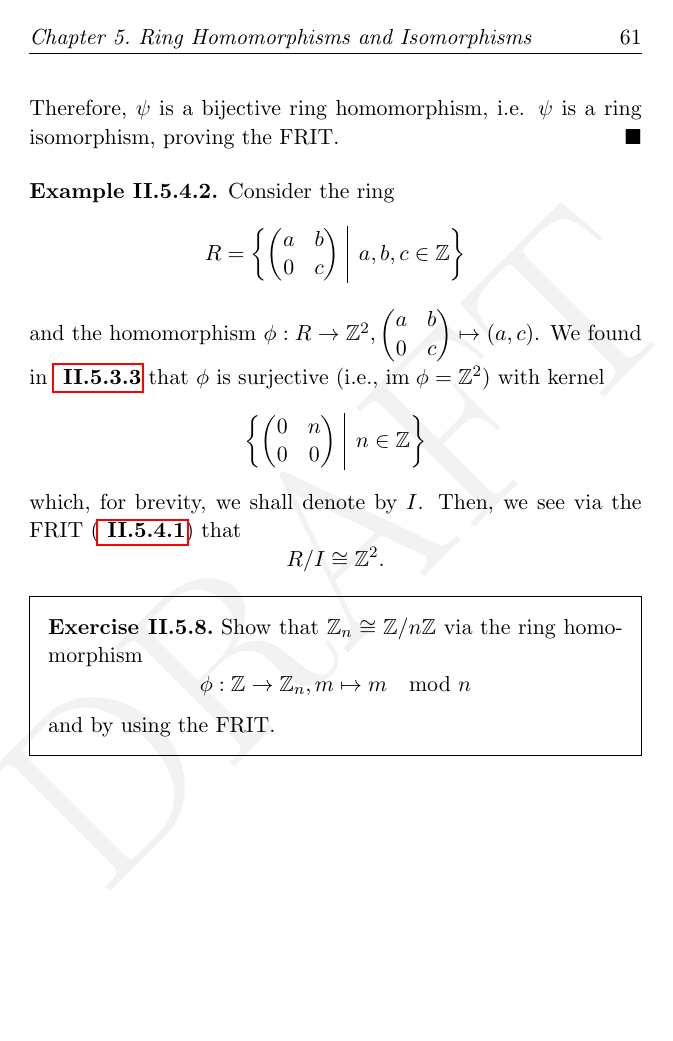
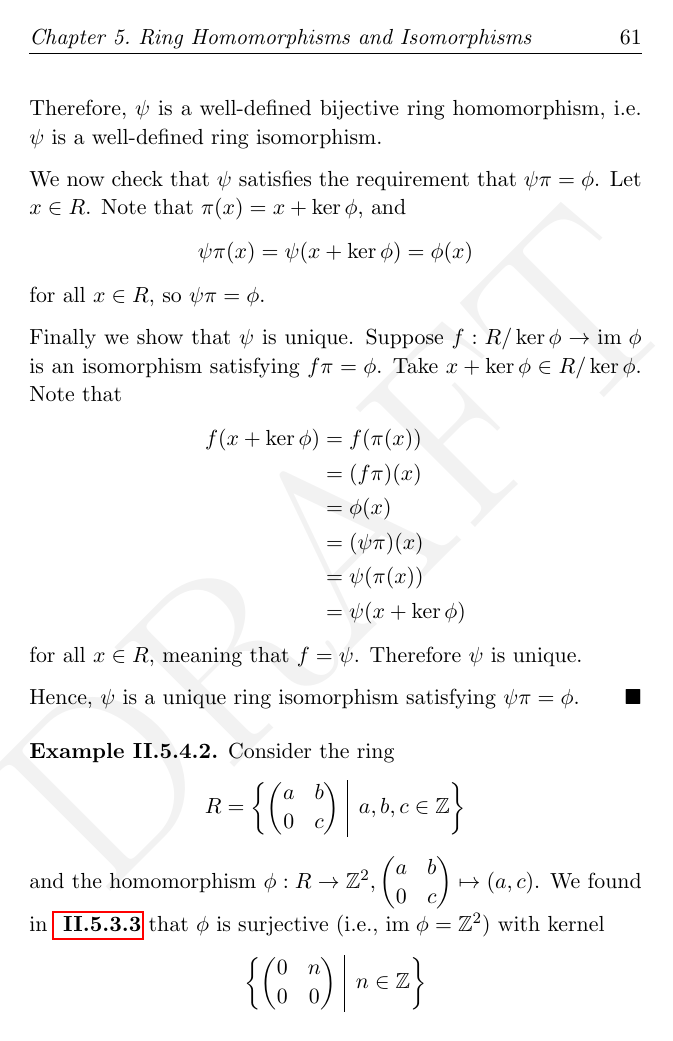
Before and after one commit to PhotonicGluon/Abstract-Algebra-Book, a LaTeX thesis (volume2.tex, which reads volume2/ring-homomorphisms.tex): page 75 of 141. Compiled offline with pdfLaTeX.

Commit message:
Add more detail to chapter II.5
- Changed section II.5.1 title.
- Added more detail on theorem II.5.4.1 (First Ring Isomorphism Theorem).

```diff
--- a/volume2/ring-homomorphisms.tex
+++ b/volume2/ring-homomorphisms.tex
@@ -378,7 +378,26 @@ In the diagram, $\phi$ sends elements from $R$ to $\im\phi$ and $\pi$ sends elem
 
         \item \textbf{Surjective}: Suppose $s \in \im\phi$, so there is an $r \in R$ such that $s = \phi(r)$. Clearly $\psi(r + \ker\phi) = \phi(r) = s$, so $s$ has a pre-image of $r + \ker\phi$, i.e. $\psi$ is surjective.
     \end{itemize}
-    Therefore, $\psi$ is a bijective ring homomorphism, i.e. $\psi$ is a ring isomorphism, proving the FRIT.
+    Therefore, $\psi$ is a well-defined bijective ring homomorphism, i.e. $\psi$ is a well-defined ring isomorphism.
+
+    We now check that $\psi$ satisfies the requirement that $\psi\pi = \phi$. Let $x \in R$. Note that $\pi(x) = x + \ker\phi$, and
+    \[
+        \psi\pi(x) = \psi(x + \ker\phi) = \phi(x)
+    \]
+    for all $x \in R$, so $\psi\pi = \phi$.
+
+    Finally we show that $\psi$ is unique. Suppose $f: R/\ker\phi \to \im\phi$ is an isomorphism satisfying $f\pi=\phi$. Take $x + \ker\phi \in R/\ker\phi$. Note that
+    \begin{align*}
+        f(x + \ker\phi) &= f(\pi(x))\\
+        &= (f\pi)(x)\\
+        &= \phi(x)\\
+        &= (\psi\pi)(x)\\
+        &= \psi(\pi(x))\\
+        &= \psi(x + \ker\phi)
+    \end{align*}
+    for all $x \in R$, meaning that $f = \psi$. Therefore $\psi$ is unique.
+
+    Hence, $\psi$ is a unique ring isomorphism satisfying $\psi\pi = \phi$.
 \end{proof}
 
 \begin{example}
@@ -390,10 +409,7 @@ In the diagram, $\phi$ sends elements from $R$ to $\im\phi$ and $\pi$ sends elem
     \[
         \left\{\begin{pmatrix}0&n\\0&0\end{pmatrix} \vert n \in \Z\right\}
     \]
-    which, for brevity, we shall denote by $I$. Then, we see via the FRIT (\myref{thrm-ring-isomorphism-1}) that
-    \[
-        R/I \cong \Z^2.
-    \]
+    which, for brevity, we shall denote by $I$. Thus we see via the FRIT (\myref{thrm-ring-isomorphism-1}) that $R/I \cong \Z^2$.
 \end{example}
 \begin{exercise}
     Show that $\Z_n \cong \Z/n\Z$ via the ring homomorphism
```
Also changed, not shown: volume2/ring-homomorphisms.tex (12 more changed lines).
